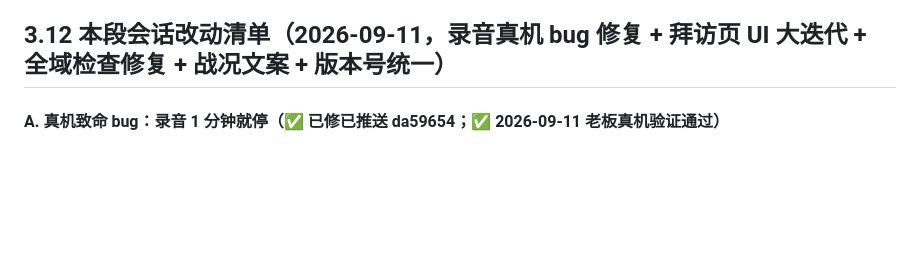
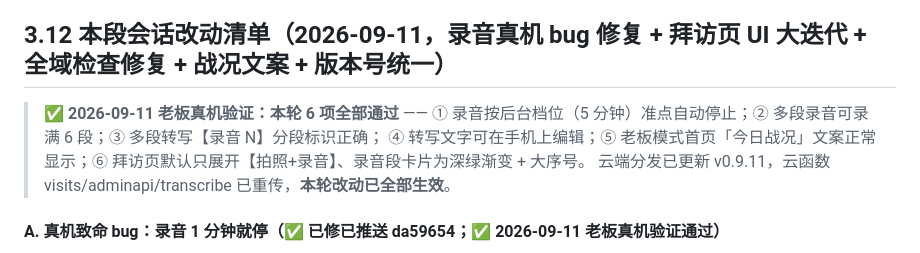
Before and after one commit to hotakun/visit-miniapp, a Markdown page: 项目交接-当前进度.md, the part around the change. GitHub-like rendering; blank space fills up the shorter version.

Commit message:
文档：本轮 6 项真机验证全部通过（2026-09-11 结项）

```diff
--- a/项目交接-当前进度.md
+++ b/项目交接-当前进度.md
@@ -409,6 +409,11 @@
 - 已知边界：已删除任务不进历史（deleteTask 真删）；归档后无「还原」操作（老板口径：重新新建）
 
 ## 3.12 本段会话改动清单（2026-09-11，录音真机 bug 修复 + 拜访页 UI 大迭代 + 全域检查修复 + 战况文案 + 版本号统一）
+
+> ✅ **2026-09-11 老板真机验证：本轮 6 项全部通过** ——
+> ① 录音按后台档位（5 分钟）准点自动停止；② 多段录音可录满 6 段；③ 多段转写【录音 N】分段标识正确；
+> ④ 转写文字可在手机上编辑；⑤ 老板模式首页「今日战况」文案正常显示；⑥ 拜访页默认只展开【拍照+录音】、录音段卡片为深绿渐变 + 大序号。
+> 云端分发已更新 v0.9.11，云函数 visits/adminapi/transcribe 已重传，**本轮改动已全部生效**。
 
 #### A. 真机致命 bug：录音 1 分钟就停（✅ 已修已推送 da59654；✅ **2026-09-11 老板真机验证通过**）
 - **现象**：老板真机录音录到 1 分钟被系统截停，无论后台档位设 3/5/10 分钟。
```
